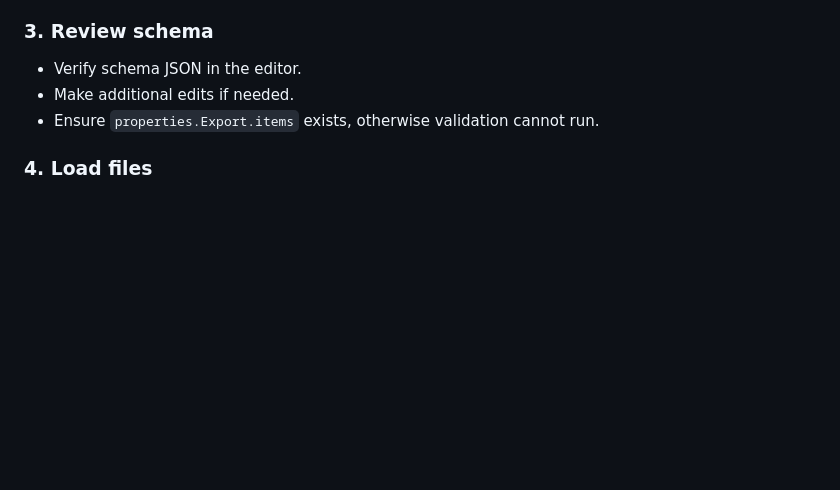
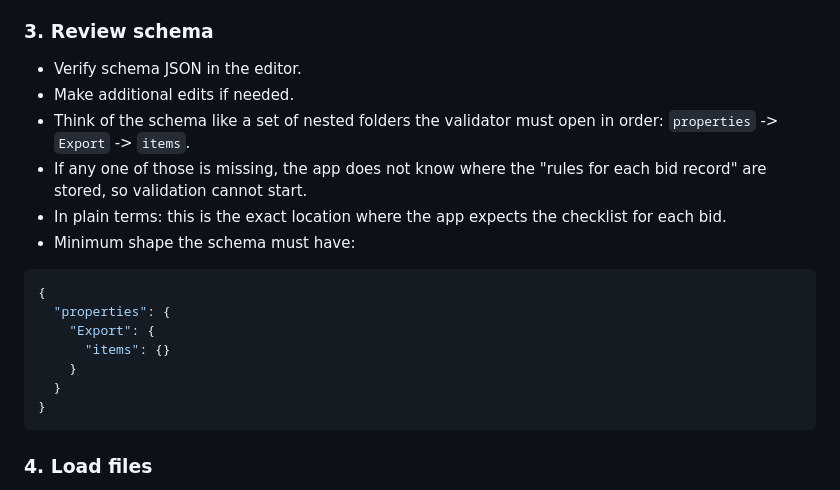
Before and after one commit to SophanaSok/data-validator, a Markdown page: README.md, the part around the change. GitHub-like rendering; blank space fills up the shorter version.

Commit message:
Clarify schema requirements in README to improve user understanding of validation prerequisites

````diff
--- a/README.md
+++ b/README.md
@@ -168,7 +168,21 @@ The app will load directly in your browser—no installation required.
 
 - Verify schema JSON in the editor.
 - Make additional edits if needed.
-- Ensure `properties.Export.items` exists, otherwise validation cannot run.
+- Think of the schema like a set of nested folders the validator must open in order:
+  `properties` -> `Export` -> `items`.
+- If any one of those is missing, the app does not know where the "rules for each bid record" are stored, so validation cannot start.
+- In plain terms: this is the exact location where the app expects the checklist for each bid.
+- Minimum shape the schema must have:
+
+```json
+{
+  "properties": {
+    "Export": {
+      "items": {}
+    }
+  }
+}
+```
 
 ### 4. Load files
 
````
